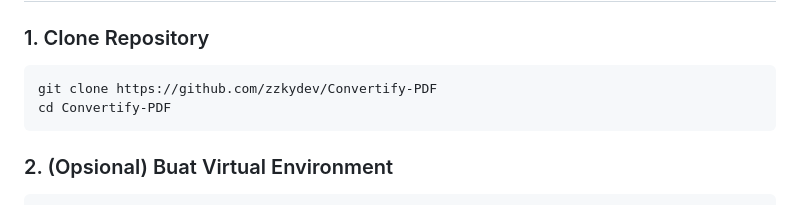
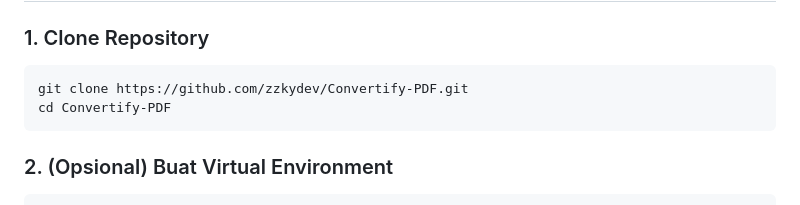
Before and after one commit to zzkydev/Convertify-PDF, a Markdown page: README.md, the part around the change. GitHub-like rendering.

````diff
--- a/README.md
+++ b/README.md
@@ -26,7 +26,7 @@
 
 ### 1. Clone Repository
 ```bash
-git clone https://github.com/zzkydev/Convertify-PDF
+git clone https://github.com/zzkydev/Convertify-PDF.git
 cd Convertify-PDF
 ```
 
````
